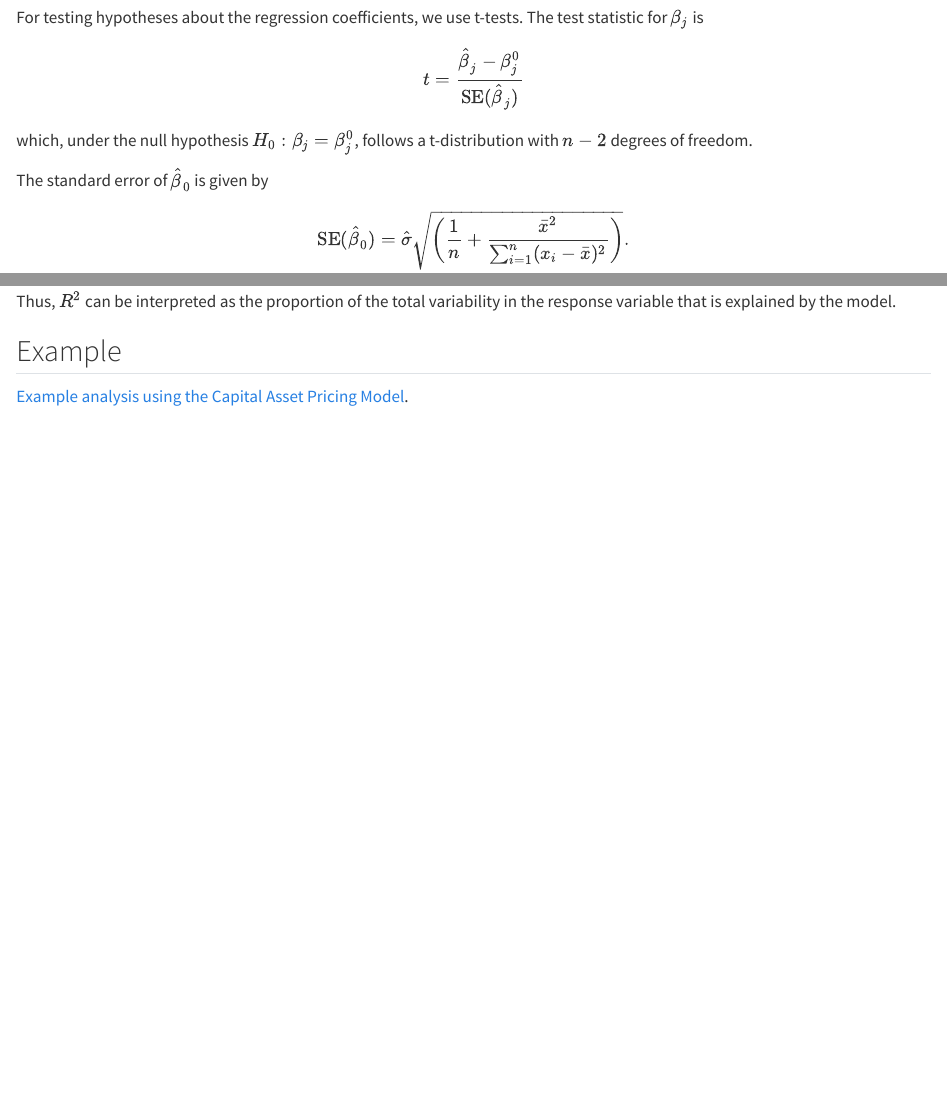
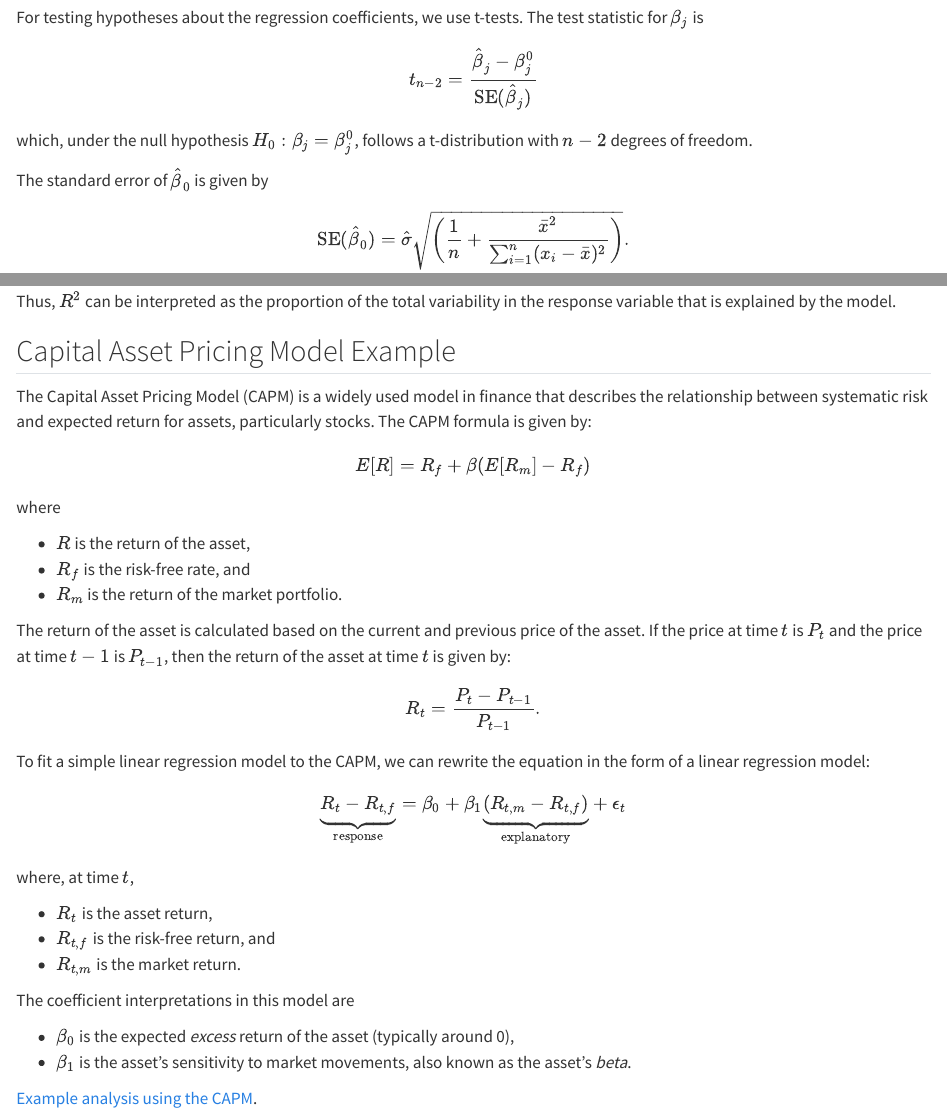
Before and after one commit to jarad/DS3030, a Quarto document (regression/03-1-slr.qmd): the page in a window 1100 px wide, from 1830 px down, and a second part further down, joined at a grey line. Rendered offline with R 4.5, knitr and Pandoc in place of Quarto, with nearby package versions.

Commit message:
Add CAPM math

```diff
--- a/regression/03-1-slr.qmd
+++ b/regression/03-1-slr.qmd
@@ -75,7 +75,7 @@ These are referred to as the *maximum likelihood estimators* (MLEs) of $\beta_0$
 
 For testing hypotheses about the regression coefficients, we use t-tests. The test statistic for $\beta_j$ is
 
-$$t = \frac{\hat{\beta}_j - \beta_j^0}{\text{SE}(\hat{\beta}_j)}$$
+$$t_{n-2} = \frac{\hat{\beta}_j - \beta_j^0}{\text{SE}(\hat{\beta}_j)}$$
 
 which, under the null hypothesis $H_0: \beta_j = \beta_j^0$,
 follows a t-distribution with $n-2$ degrees of freedom.
@@ -134,6 +134,33 @@ $$TSS = \sum_{i=1}^n (y_i - \bar{y})^2.$$
 
 Thus, $R^2$ can be interpreted as the proportion of the total variability in the response variable that is explained by the model.
 
-## Example
+## Capital Asset Pricing Model Example
 
-[Example analysis using the Capital Asset Pricing Model](03-1-slr.R).
+The Capital Asset Pricing Model (CAPM) is a widely used model in finance that describes the relationship between systematic risk and expected return for assets, particularly stocks. The CAPM formula is given by:
+$$E[R] = R_f + \beta (E[R_m] - R_f)$$
+where
+
+- $R$ is the return of the asset,
+- $R_f$ is the risk-free rate, and
+- $R_m$ is the return of the market portfolio.
+
+The return of the asset is calculated based on the current and previous price
+of the asset. If the price at time $t$ is $P_t$ and the price at time $t-1$ is $P_{t-1}$, then the return of the asset at time $t$ is given by:
+$$R_t = \frac{P_t - P_{t-1}}{P_{t-1}}.$$
+
+To fit a simple linear regression model to the CAPM,
+we can rewrite the equation in the form of a linear regression model:
+$$\underbrace{R_t - R_{t,f}}_{\text{response}} = \beta_0 + \beta_1 \underbrace{(R_{t,m} - R_{t,f})}_{\text{explanatory}} + \epsilon_t$$
+where, at time $t$,
+
+- $R_t$ is the asset return,
+- $R_{t,f}$ is the risk-free return, and
+- $R_{t,m}$ is the market return.
+
+The coefficient interpretations in this model are
+
+- $\beta_0$ is the expected *excess* return of the asset (typically around 0),
+- $\beta_1$ is the asset's sensitivity to market movements, also known as the asset's *beta*.
+
+
+[Example analysis using the CAPM](03-1-slr.R).
```
